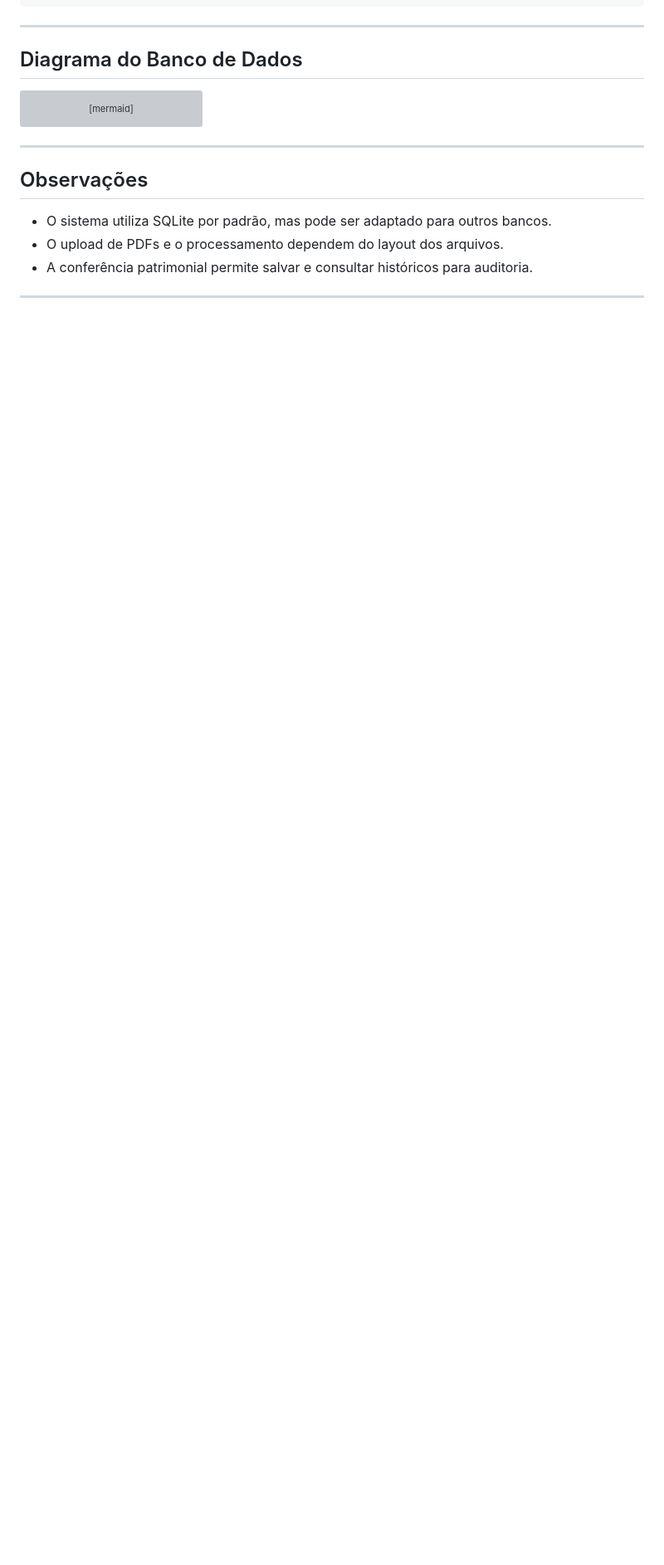
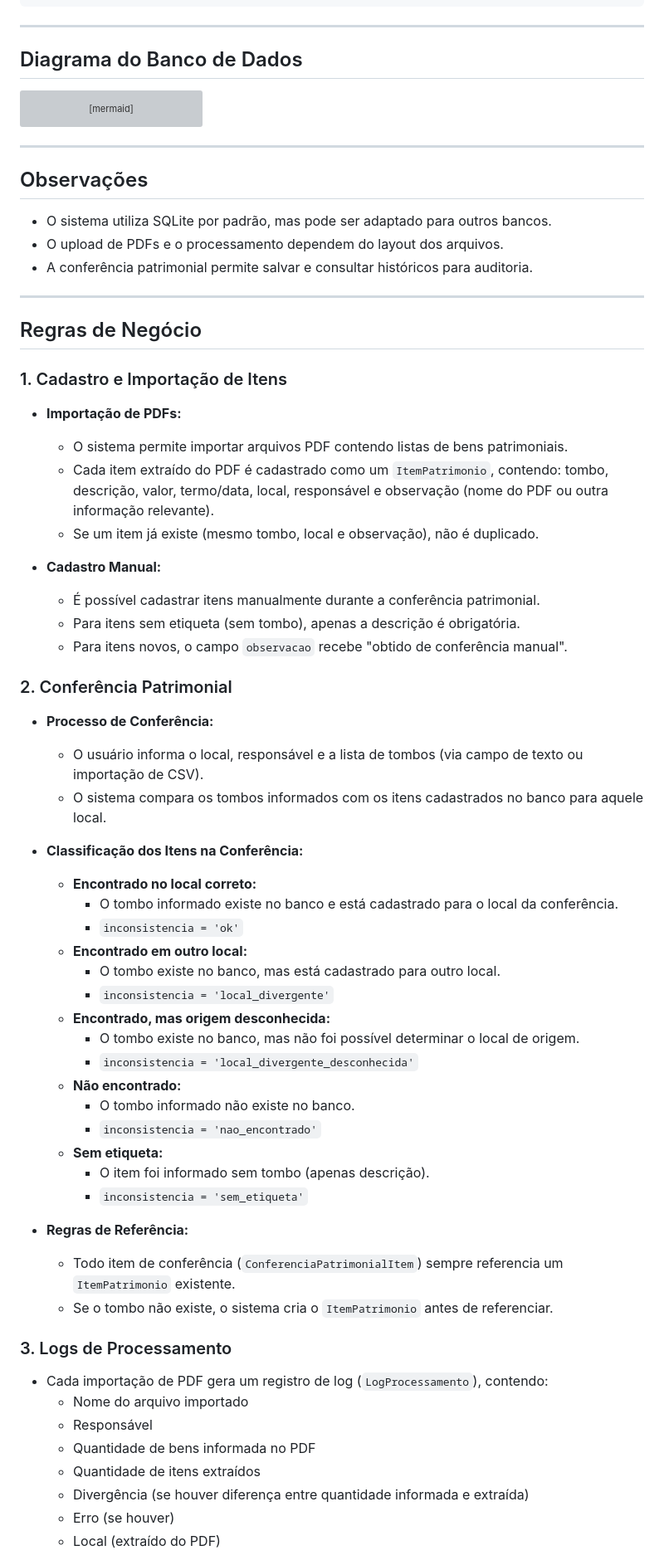
Before and after one commit to dacom-laboratorio-cm/utf-patrimonio, a Markdown page: README.md, the part around the change printed below. Shown: that part at 83% size. GitHub-like rendering; blank space fills up the shorter version; grey boxes are pictures that could not be loaded.

Commit message:
Adiciona seção de Regras de Negócio ao README, detalhando o processo de cadastro e importação de itens, conferência patrimonial, logs de processamento, visualização e filtros, além de regras de exclusão e edição. Melhora a documentação sobre a gestão de itens patrimoniais e suas interações no sistema.

```diff
--- a/README.md
+++ b/README.md
@@ -178,3 +178,55 @@ erDiagram
 
 ---
 
+## Regras de Negócio
+
+### 1. Cadastro e Importação de Itens
+
+- **Importação de PDFs:**
+  - O sistema permite importar arquivos PDF contendo listas de bens patrimoniais.
+  - Cada item extraído do PDF é cadastrado como um `ItemPatrimonio`, contendo: tombo, descrição, valor, termo/data, local, responsável e observação (nome do PDF ou outra informação relevante).
+  - Se um item já existe (mesmo tombo, local e observação), não é duplicado.
+
+- **Cadastro Manual:**
+  - É possível cadastrar itens manualmente durante a conferência patrimonial.
+  - Para itens sem etiqueta (sem tombo), apenas a descrição é obrigatória.
+  - Para itens novos, o campo `observacao` recebe "obtido de conferência manual".
+
+### 2. Conferência Patrimonial
+
+- **Processo de Conferência:**
+  - O usuário informa o local, responsável e a lista de tombos (via campo de texto ou importação de CSV).
+  - O sistema compara os tombos informados com os itens cadastrados no banco para aquele local.
+
+- **Classificação dos Itens na Conferência:**
+  - **Encontrado no local correto:**
+    - O tombo informado existe no banco e está cadastrado para o local da conferência.
+    - `inconsistencia = 'ok'`
+  - **Encontrado em outro local:**
+    - O tombo existe no banco, mas está cadastrado para outro local.
+    - `inconsistencia = 'local_divergente'`
+  - **Encontrado, mas origem desconhecida:**
+    - O tombo existe no banco, mas não foi possível determinar o local de origem.
+    - `inconsistencia = 'local_divergente_desconhecida'`
+  - **Não encontrado:**
+    - O tombo informado não existe no banco.
+    - `inconsistencia = 'nao_encontrado'`
+  - **Sem etiqueta:**
+    - O item foi informado sem tombo (apenas descrição).
+    - `inconsistencia = 'sem_etiqueta'`
+
+- **Regras de Referência:**
+  - Todo item de conferência (`ConferenciaPatrimonialItem`) sempre referencia um `ItemPatrimonio` existente.
+  - Se o tombo não existe, o sistema cria o `ItemPatrimonio` antes de referenciar.
+
+### 3. Logs de Processamento
+
+- Cada importação de PDF gera um registro de log (`LogProcessamento`), contendo:
+  - Nome do arquivo importado
+  - Responsável
+  - Quantidade de bens informada no PDF
+  - Quantidade de itens extraídos
+  - Divergência (se houver diferença entre quantidade informada e extraída)
+  - Erro (se houver)
+  - Local (extraído do PDF)
+
```
Also changed, not shown: other parts of README.md (+25 -0 lines).
